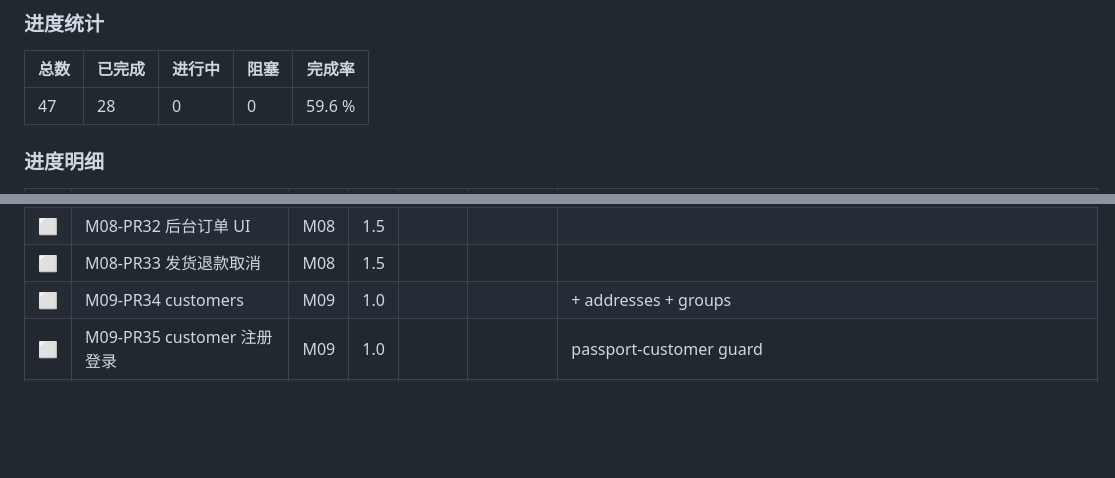
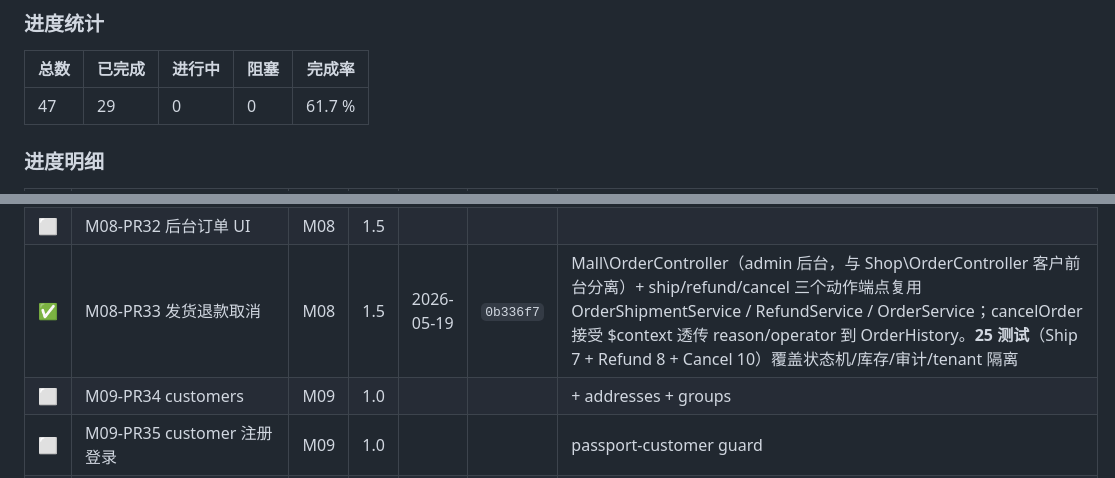
Before and after one commit to xiong-pc/dsweixin, a Markdown page: docs/tech-debt.md, 2 parts joined by grey strips. GitHub-like rendering; blank space fills up the shorter version.

Commit message:
chore(mall): update P0 board for M08-PR33 (M08 67%)

```diff
--- a/docs/tech-debt.md
+++ b/docs/tech-debt.md
@@ -602,7 +602,7 @@ composer require dedoc/scramble
 
 | 总数 | 已完成 | 进行中 | 阻塞 | 完成率 |
 |---|---|---|---|---|
-| 47 | 28 | 0 | 0 | 59.6 % |
+| 47 | 29 | 0 | 0 | 61.7 % |
 
 ### 进度明细
 
@@ -640,7 +640,7 @@ composer require dedoc/scramble
 | ✅ | M07-PR30 order_shipments | M07 | 1.0 | 2026-05-19 | `1156f4c` | order_shipments 表 + OrderShipmentStatus enum（shipped/delivered/cancelled）+ OrderShipmentService::ship 推进 Paid→Shipped + markDelivered 全部签收转 Delivered + cancel 撤销；拆单可多 shipment；Shop OrderResource 暴露 shipments[] 供客户查询。**OrderShipmentTest 13 case**，4 个 lang key。**M07 模块 100% 收官** |
 | ✅ | M08-PR31 订单状态机 | M08 | 1.0 | 2026-05-19 | `c7b0caa` | order_histories 表 + OrderStateMachine（canTransition / assertCanTransition / nextStates）+ OrderObserver 自动写 history（静态 spl_object_id context 表透传 reason/operator）+ OrderService::transitionStatus 接受 \$context。**21 测试**（OrderStateMachineTest 12 unit + OrderHistoryAutoLogTest 9 feature） |
 | ⬜ | M08-PR32 后台订单 UI | M08 | 1.5 | | | |
-| ⬜ | M08-PR33 发货退款取消 | M08 | 1.5 | | | |
+| ✅ | M08-PR33 发货退款取消 | M08 | 1.5 | 2026-05-19 | `0b336f7` | Mall\\OrderController（admin 后台，与 Shop\\OrderController 客户前台分离）+ ship/refund/cancel 三个动作端点复用 OrderShipmentService / RefundService / OrderService；cancelOrder 接受 \$context 透传 reason/operator 到 OrderHistory。**25 测试**（Ship 7 + Refund 8 + Cancel 10）覆盖状态机/库存/审计/tenant 隔离 |
 | ⬜ | M09-PR34 customers | M09 | 1.0 | | | + addresses + groups |
 | ⬜ | M09-PR35 customer 注册登录 | M09 | 1.0 | | | passport-customer guard |
 | ⬜ | M09-PR36 customer 我的中心 API | M09 | 1.0 | | | |
```
